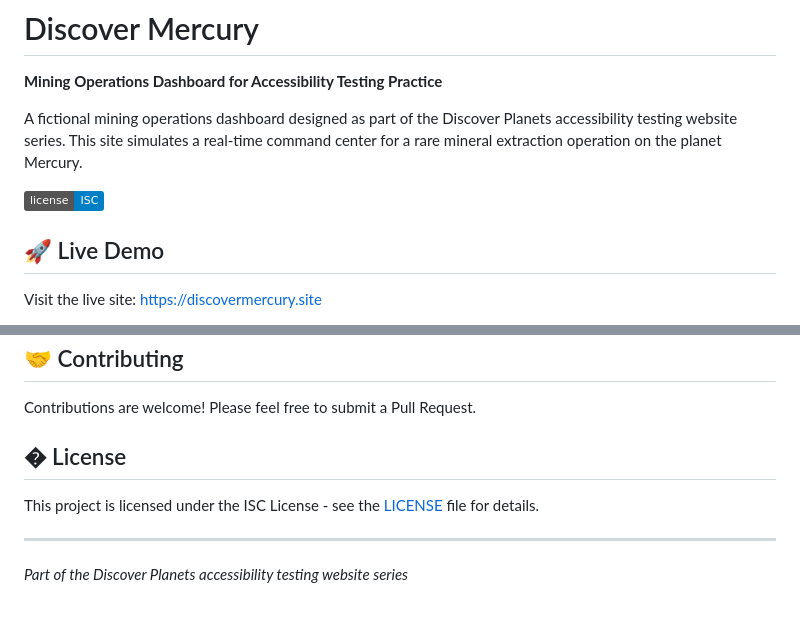
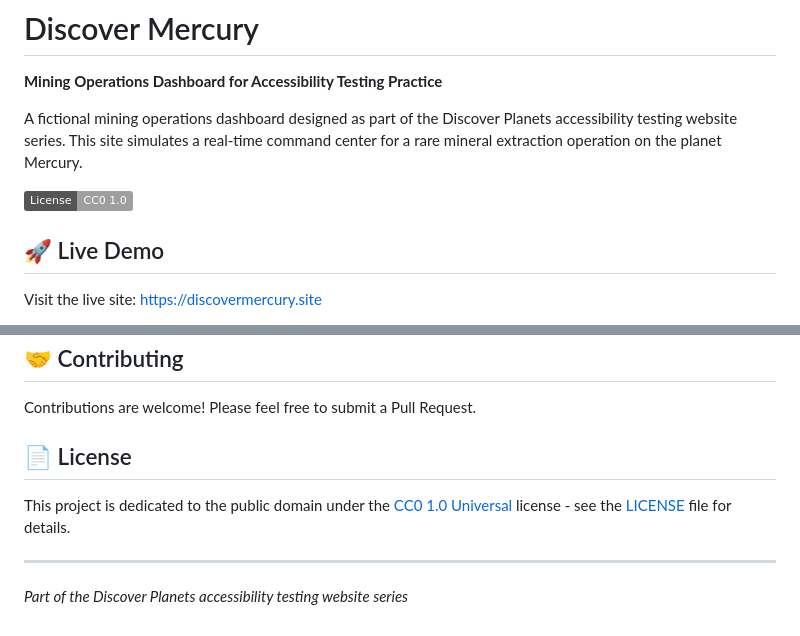
Before and after one commit to nsquared-team/a11y-practice-mercury, a Markdown page: README.md, 2 parts joined by grey strips. GitHub-like rendering; badges without logos.

Commit message:
docs: update license from ISC to CC0 1.0 Universal
- Change license badge to reflect CC0 1.0 public domain dedication
- Fix broken emoji in License section header
- Update license description to indicate public domain status

```diff
--- a/README.md
+++ b/README.md
@@ -4,7 +4,7 @@
 
 A fictional mining operations dashboard designed as part of the Discover Planets accessibility testing website series. This site simulates a real-time command center for a rare mineral extraction operation on the planet Mercury.
 
-![License](https://img.shields.io/badge/license-ISC-blue.svg)
+![License: CC0-1.0](https://img.shields.io/badge/License-CC0_1.0-lightgrey.svg)
 
 ## 🚀 Live Demo
 
@@ -110,9 +110,9 @@ This site is designed as a practice environment for accessibility testers. It co
 
 Contributions are welcome! Please feel free to submit a Pull Request.
 
-## � License
+## 📄 License
 
-This project is licensed under the ISC License - see the [LICENSE](LICENSE) file for details.
+This project is dedicated to the public domain under the [CC0 1.0 Universal](https://creativecommons.org/publicdomain/zero/1.0/) license - see the [LICENSE](LICENSE) file for details.
 
 ---
 
```
